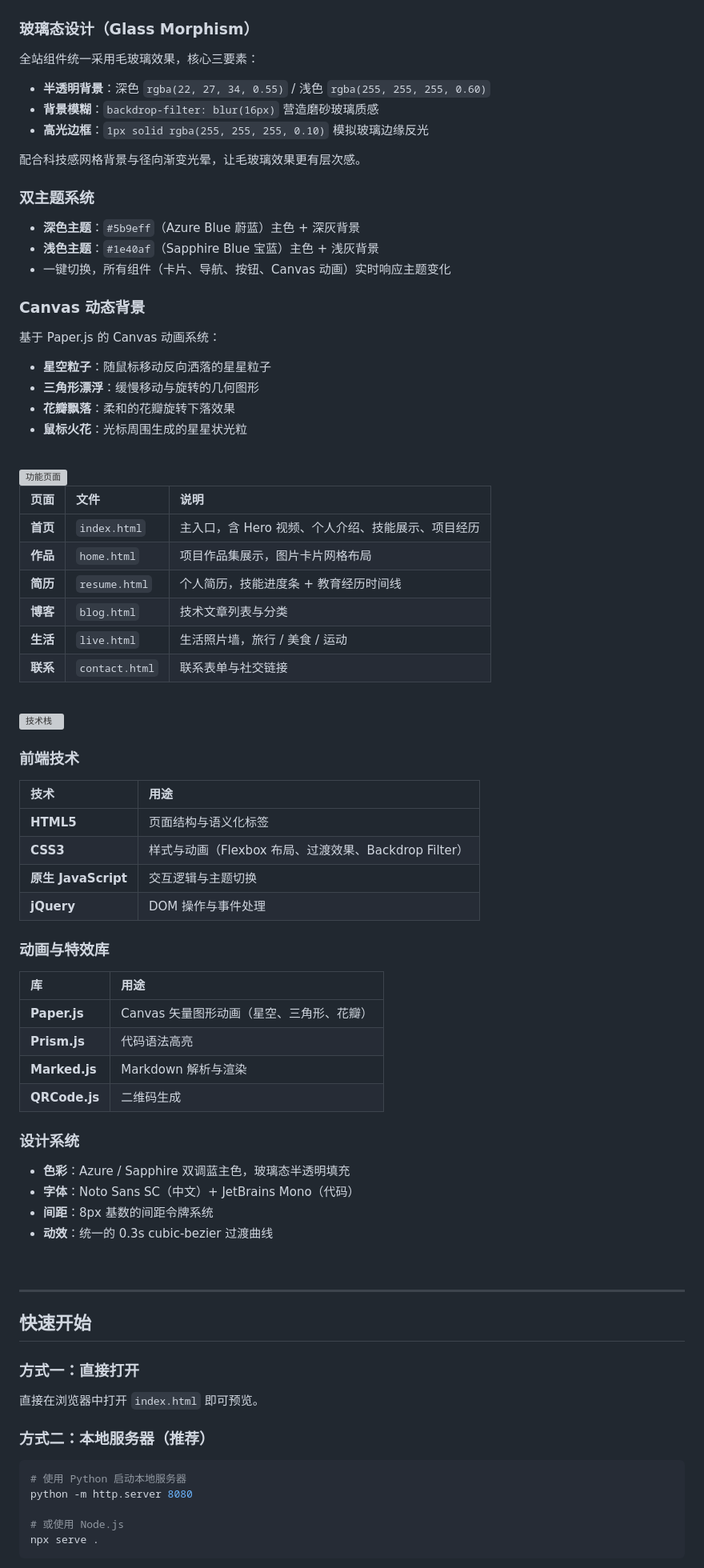
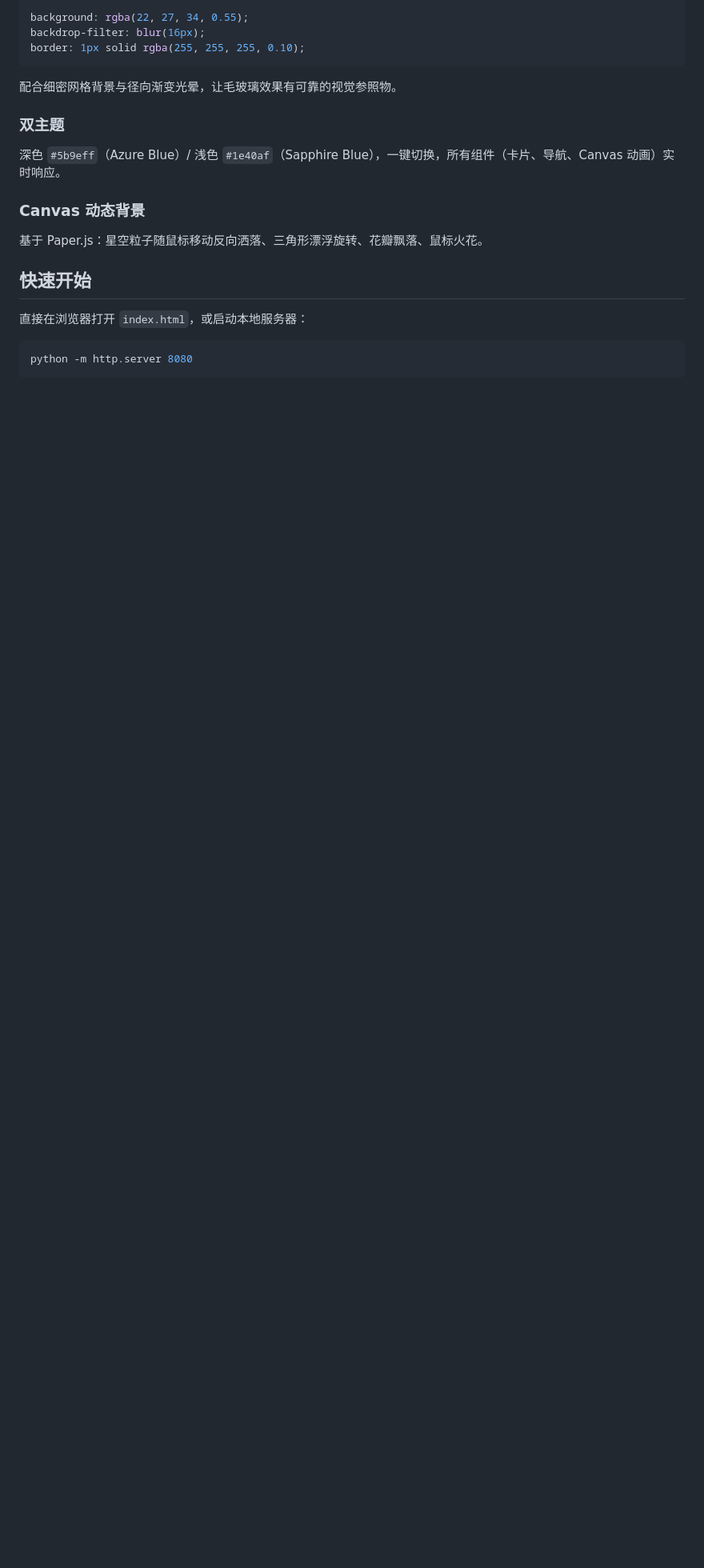
Before and after one commit to liem0352/portfolio-frontend, a Markdown page: README.md, the part around one of its changes. Shown at 80% size. GitHub-like rendering; blank space fills up the shorter version; grey boxes are pictures that could not be loaded.

Commit message:
docs(readme): rewrite README following beautify-github-readme spec (Value-Proof-Mechanism-Use-Detail)

````diff
--- a/README.md
+++ b/README.md
@@ -43,94 +40,25 @@
 
-<br>
+```css
+background: rgba(22, 27, 34, 0.55);
+backdrop-filter: blur(16px);
+border: 1px solid rgba(255, 255, 255, 0.10);
+```
 
-### 玻璃态设计（Glass Morphism）
+配合细密网格背景与径向渐变光晕，让毛玻璃效果有可靠的视觉参照物。
 
-全站组件统一采用毛玻璃效果，核心三要素：
+### 双主题
 
-- **半透明背景**：深色 `rgba(22, 27, 34, 0.55)` / 浅色 `rgba(255, 255, 255, 0.60)`
-- **背景模糊**：`backdrop-filter: blur(16px)` 营造磨砂玻璃质感
-- **高光边框**：`1px solid rgba(255, 255, 255, 0.10)` 模拟玻璃边缘反光
-
-配合科技感网格背景与径向渐变光晕，让毛玻璃效果更有层次感。
-
-### 双主题系统
-
-- **深色主题**：`#5b9eff`（Azure Blue 蔚蓝）主色 + 深灰背景
-- **浅色主题**：`#1e40af`（Sapphire Blue 宝蓝）主色 + 浅灰背景
-- 一键切换，所有组件（卡片、导航、按钮、Canvas 动画）实时响应主题变化
+深色 `#5b9eff`（Azure Blue）/ 浅色 `#1e40af`（Sapphire Blue），一键切换，所有组件（卡片、导航、Canvas 动画）实时响应。
 
 ### Canvas 动态背景
 
-基于 Paper.js 的 Canvas 动画系统：
-
-- **星空粒子**：随鼠标移动反向洒落的星星粒子
-- **三角形漂浮**：缓慢移动与旋转的几何图形
-- **花瓣飘落**：柔和的花瓣旋转下落效果
-- **鼠标火花**：光标周围生成的星星状光粒
-
-<br>
-
-<img src="./assets/readme\section-pages.svg" width="100%" alt="功能页面">
-
-<br>
-
-| 页面 | 文件 | 说明 |
-|:---|:---|:---|
-| **首页** | `index.html` | 主入口，含 Hero 视频、个人介绍、技能展示、项目经历 |
-| **作品** | `home.html` | 项目作品集展示，图片卡片网格布局 |
-| **简历** | `resume.html` | 个人简历，技能进度条 + 教育经历时间线 |
-| **博客** | `blog.html` | 技术文章列表与分类 |
-| **生活** | `live.html` | 生活照片墙，旅行 / 美食 / 运动 |
-| **联系** | `contact.html` | 联系表单与社交链接 |
-
-<br>
-
-<img src="./assets/readme\section-stack.svg" width="100%" alt="技术栈">
-
-<br>
-
-### 前端技术
-
-| 技术 | 用途 |
-|:---|:---|
-| **HTML5** | 页面结构与语义化标签 |
-| **CSS3** | 样式与动画（Flexbox 布局、过渡效果、Backdrop Filter） |
-| **原生 JavaScript** | 交互逻辑与主题切换 |
-| **jQuery** | DOM 操作与事件处理 |
-
-### 动画与特效库
-
-| 库 | 用途 |
-|:---|:---|
-| **Paper.js** | Canvas 矢量图形动画（星空、三角形、花瓣） |
-| **Prism.js** | 代码语法高亮 |
-| **Marked.js** | Markdown 解析与渲染 |
-| **QRCode.js** | 二维码生成 |
-
-### 设计系统
-
-- **色彩**：Azure / Sapphire 双调蓝主色，玻璃态半透明填充
-- **字体**：Noto Sans SC（中文）+ JetBrains Mono（代码）
-- **间距**：8px 基数的间距令牌系统
-- **动效**：统一的 0.3s cubic-bezier 过渡曲线
-
-<br>
-
----
+基于 Paper.js：星空粒子随鼠标移动反向洒落、三角形漂浮旋转、花瓣飘落、鼠标火花。
 
 ## 快速开始
 
-### 方式一：直接打开
-
-直接在浏览器中打开 `index.html` 即可预览。
-
-### 方式二：本地服务器（推荐）
+直接在浏览器打开 `index.html`，或启动本地服务器：
 
 ```bash
-# 使用 Python 启动本地服务器
 python -m http.server 8080
-
-# 或使用 Node.js
-npx serve .
 ```
 
````
Also changed, not shown: other parts of README.md (+43 -80 lines).
